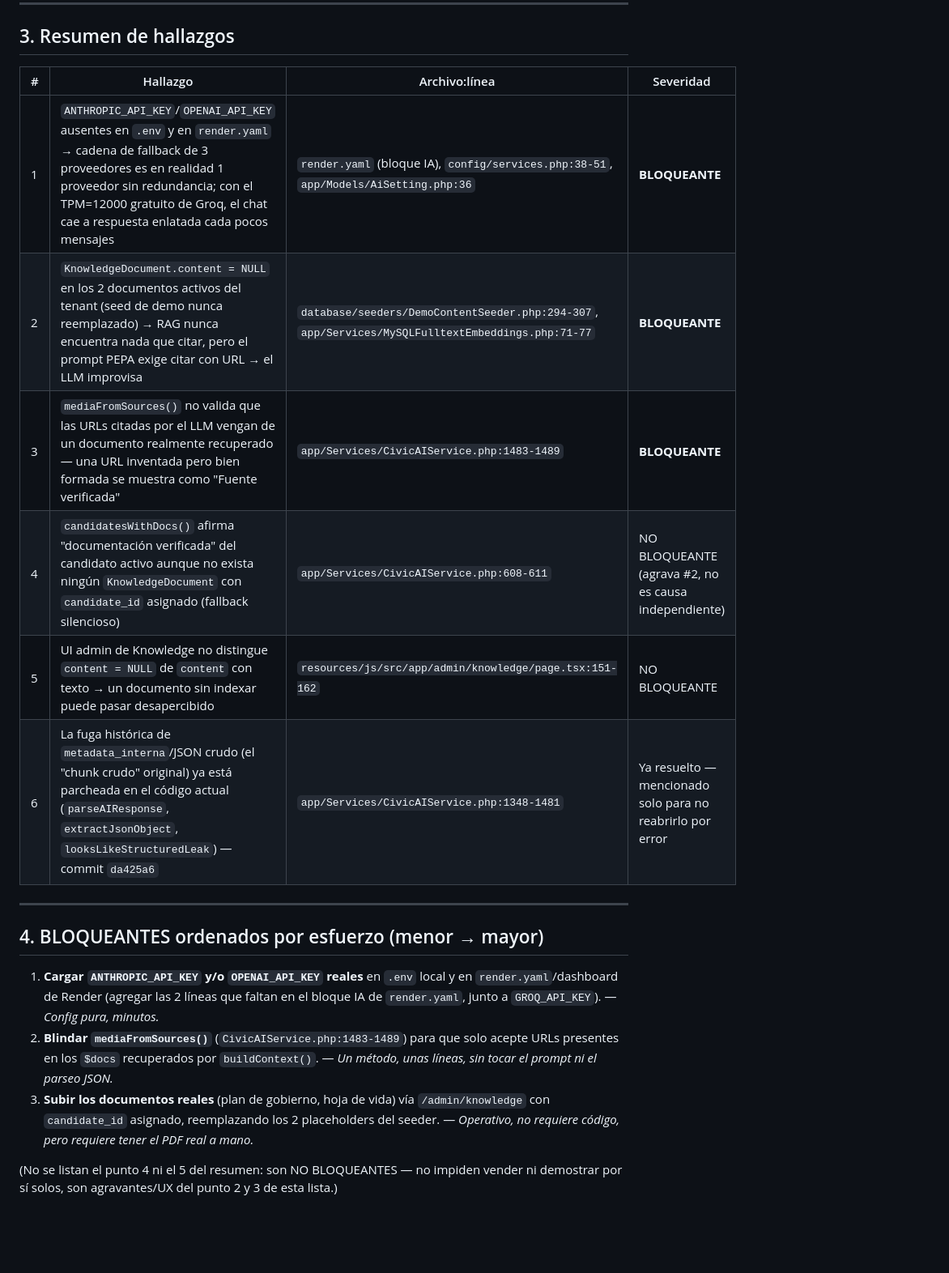
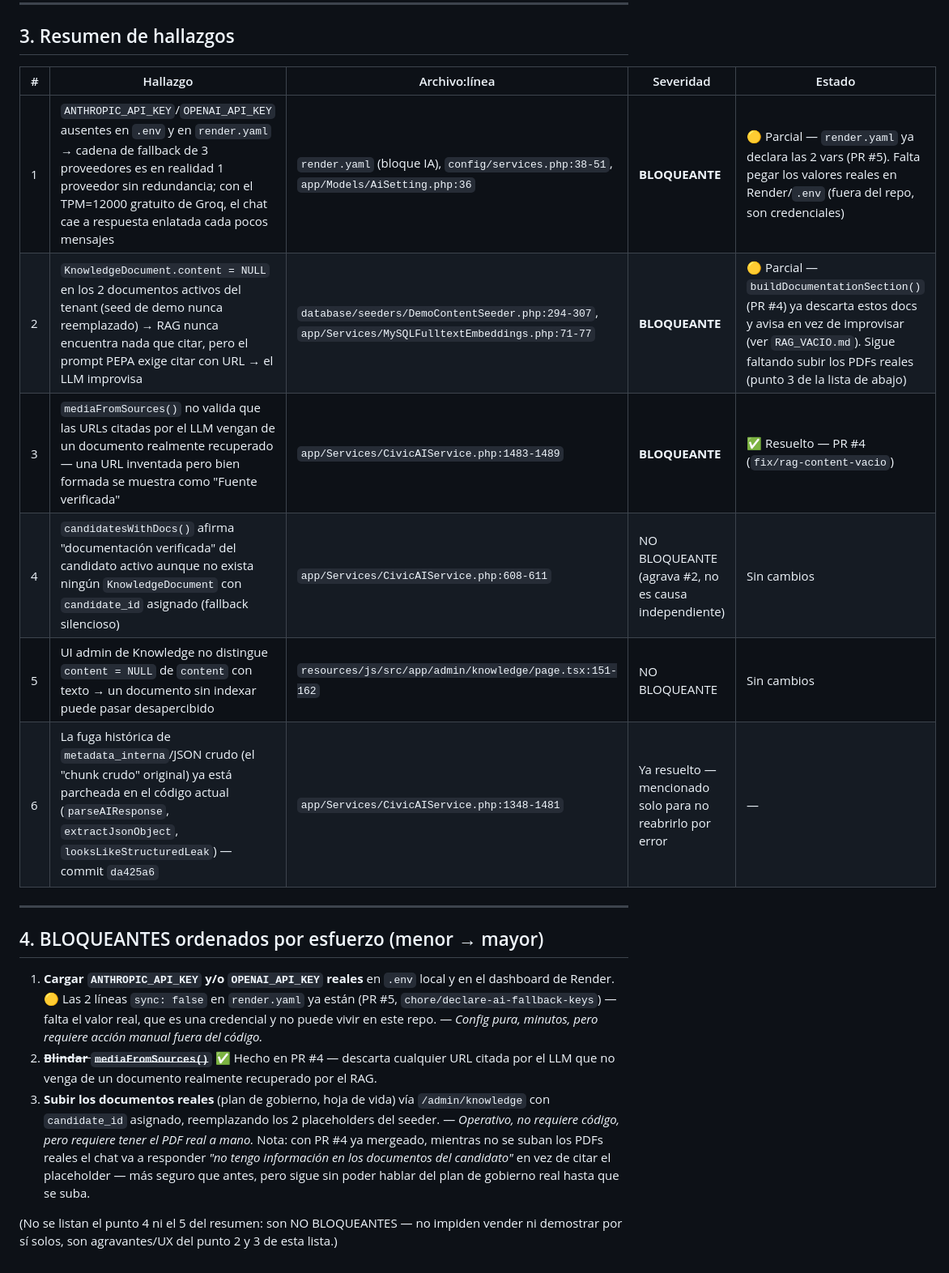
Before and after one commit to BardalesE/PoliticOS, a Markdown page: DIAGNOSTICO_CHAT.md, the part around one of its changes. Shown at 81% size. Drawn GitHub-style; blank space fills up the shorter version.

```diff
--- a/DIAGNOSTICO_CHAT.md
+++ b/DIAGNOSTICO_CHAT.md
@@ -235,28 +245,33 @@ una ruptura.
 
 ## 3. Resumen de hallazgos
 
-| # | Hallazgo | Archivo:línea | Severidad |
-|---|----------|----------------|-----------|
-| 1 | `ANTHROPIC_API_KEY`/`OPENAI_API_KEY` ausentes en `.env` y en `render.yaml` → cadena de fallback de 3 proveedores es en realidad 1 proveedor sin redundancia; con el TPM=12000 gratuito de Groq, el chat cae a respuesta enlatada cada pocos mensajes | `render.yaml` (bloque IA), `config/services.php:38-51`, `app/Models/AiSetting.php:36` | **BLOQUEANTE** |
-| 2 | `KnowledgeDocument.content = NULL` en los 2 documentos activos del tenant (seed de demo nunca reemplazado) → RAG nunca encuentra nada que citar, pero el prompt PEPA exige citar con URL → el LLM improvisa | `database/seeders/DemoContentSeeder.php:294-307`, `app/Services/MySQLFulltextEmbeddings.php:71-77` | **BLOQUEANTE** |
-| 3 | `mediaFromSources()` no valida que las URLs citadas por el LLM vengan de un documento realmente recuperado — una URL inventada pero bien formada se muestra como "Fuente verificada" | `app/Services/CivicAIService.php:1483-1489` | **BLOQUEANTE** |
-| 4 | `candidatesWithDocs()` afirma "documentación verificada" del candidato activo aunque no exista ningún `KnowledgeDocument` con `candidate_id` asignado (fallback silencioso) | `app/Services/CivicAIService.php:608-611` | NO BLOQUEANTE (agrava #2, no es causa independiente) |
-| 5 | UI admin de Knowledge no distingue `content = NULL` de `content` con texto → un documento sin indexar puede pasar desapercibido | `resources/js/src/app/admin/knowledge/page.tsx:151-162` | NO BLOQUEANTE |
-| 6 | La fuga histórica de `metadata_interna`/JSON crudo (el "chunk crudo" original) ya está parcheada en el código actual (`parseAIResponse`, `extractJsonObject`, `looksLikeStructuredLeak`) — commit `da425a6` | `app/Services/CivicAIService.php:1348-1481` | Ya resuelto — mencionado solo para no reabrirlo por error |
+| # | Hallazgo | Archivo:línea | Severidad | Estado |
+|---|----------|----------------|-----------|--------|
+| 1 | `ANTHROPIC_API_KEY`/`OPENAI_API_KEY` ausentes en `.env` y en `render.yaml` → cadena de fallback de 3 proveedores es en realidad 1 proveedor sin redundancia; con el TPM=12000 gratuito de Groq, el chat cae a respuesta enlatada cada pocos mensajes | `render.yaml` (bloque IA), `config/services.php:38-51`, `app/Models/AiSetting.php:36` | **BLOQUEANTE** | 🟡 Parcial — `render.yaml` ya declara las 2 vars (PR #5). Falta pegar los valores reales en Render/`.env` (fuera del repo, son credenciales) |
+| 2 | `KnowledgeDocument.content = NULL` en los 2 documentos activos del tenant (seed de demo nunca reemplazado) → RAG nunca encuentra nada que citar, pero el prompt PEPA exige citar con URL → el LLM improvisa | `database/seeders/DemoContentSeeder.php:294-307`, `app/Services/MySQLFulltextEmbeddings.php:71-77` | **BLOQUEANTE** | 🟡 Parcial — `buildDocumentationSection()` (PR #4) ya descarta estos docs y avisa en vez de improvisar (ver `RAG_VACIO.md`). Sigue faltando subir los PDFs reales (punto 3 de la lista de abajo) |
+| 3 | `mediaFromSources()` no valida que las URLs citadas por el LLM vengan de un documento realmente recuperado — una URL inventada pero bien formada se muestra como "Fuente verificada" | `app/Services/CivicAIService.php:1483-1489` | **BLOQUEANTE** | ✅ Resuelto — PR #4 (`fix/rag-content-vacio`) |
+| 4 | `candidatesWithDocs()` afirma "documentación verificada" del candidato activo aunque no exista ningún `KnowledgeDocument` con `candidate_id` asignado (fallback silencioso) | `app/Services/CivicAIService.php:608-611` | NO BLOQUEANTE (agrava #2, no es causa independiente) | Sin cambios |
+| 5 | UI admin de Knowledge no distingue `content = NULL` de `content` con texto → un documento sin indexar puede pasar desapercibido | `resources/js/src/app/admin/knowledge/page.tsx:151-162` | NO BLOQUEANTE | Sin cambios |
+| 6 | La fuga histórica de `metadata_interna`/JSON crudo (el "chunk crudo" original) ya está parcheada en el código actual (`parseAIResponse`, `extractJsonObject`, `looksLikeStructuredLeak`) — commit `da425a6` | `app/Services/CivicAIService.php:1348-1481` | Ya resuelto — mencionado solo para no reabrirlo por error | — |
 
 ---
 
 ## 4. BLOQUEANTES ordenados por esfuerzo (menor → mayor)
 
-1. **Cargar `ANTHROPIC_API_KEY` y/o `OPENAI_API_KEY` reales** en `.env` local y en
-   `render.yaml`/dashboard de Render (agregar las 2 líneas que faltan en el bloque IA de
-   `render.yaml`, junto a `GROQ_API_KEY`). — *Config pura, minutos.*
-2. **Blindar `mediaFromSources()`** (`CivicAIService.php:1483-1489`) para que solo acepte
-   URLs presentes en los `$docs` recuperados por `buildContext()`. — *Un método, unas
-   líneas, sin tocar el prompt ni el parseo JSON.*
+1. **Cargar `ANTHROPIC_API_KEY` y/o `OPENAI_API_KEY` reales** en `.env` local y en el
+   dashboard de Render. 🟡 Las 2 líneas `sync: false` en `render.yaml` ya están (PR #5,
+   `chore/declare-ai-fallback-keys`) — falta el valor real, que es una credencial y no
+   puede vivir en este repo. — *Config pura, minutos, pero requiere acción manual fuera
+   del código.*
+2. ~~**Blindar `mediaFromSources()`**~~ ✅ Hecho en PR #4 — descarta cualquier URL citada
+   por el LLM que no venga de un documento realmente recuperado por el RAG.
 3. **Subir los documentos reales** (plan de gobierno, hoja de vida) vía
    `/admin/knowledge` con `candidate_id` asignado, reemplazando los 2 placeholders del
    seeder. — *Operativo, no requiere código, pero requiere tener el PDF real a mano.*
+   Nota: con PR #4 ya mergeado, mientras no se suban los PDFs reales el chat va a
+   responder *"no tengo información en los documentos del candidato"* en vez de citar el
+   placeholder — más seguro que antes, pero sigue sin poder hablar del plan de gobierno
+   real hasta que se suba.
 
 (No se listan el punto 4 ni el 5 del resumen: son NO BLOQUEANTES — no impiden vender ni
 demostrar por sí solos, son agravantes/UX del punto 2 y 3 de esta lista.)
```
Also changed, not shown: other parts of DIAGNOSTICO_CHAT.md (+21 -11 lines).
